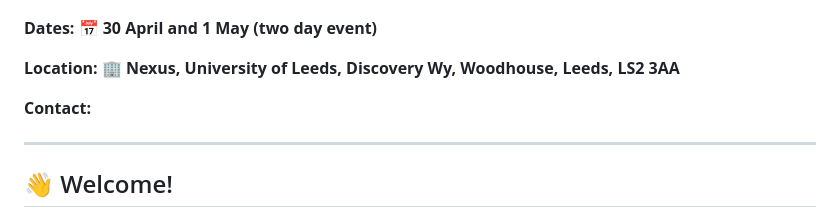
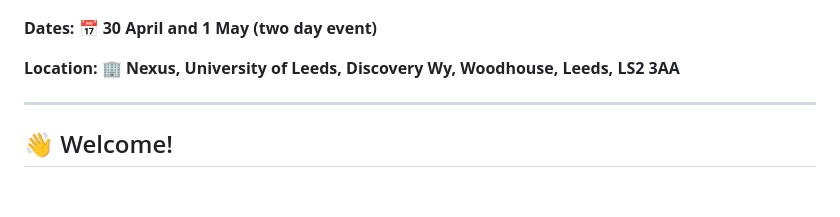
Before and after one commit to i-dot-ai/local-gov-hack, a Markdown page: README.md, the part around the change. Drawn GitHub-style; blank space fills up the shorter version.

```diff
--- a/README.md
+++ b/README.md
@@ -5,8 +5,6 @@
 **Dates: 📅 30 April and 1 May (two day event)**
 
 **Location: 🏢 Nexus, University of Leeds, Discovery Wy, Woodhouse, Leeds, LS2 3AA**
-
-**Contact:**
 
 ---
 
```
